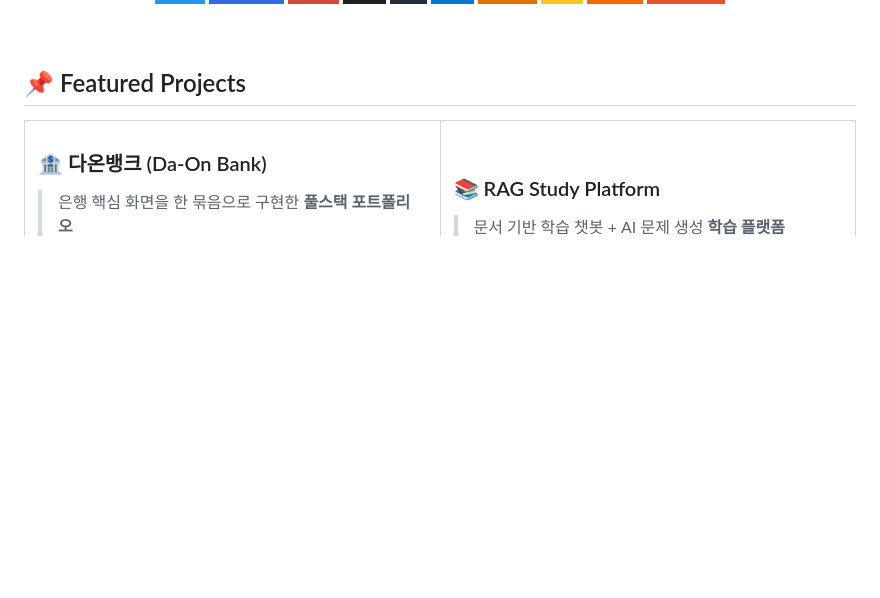
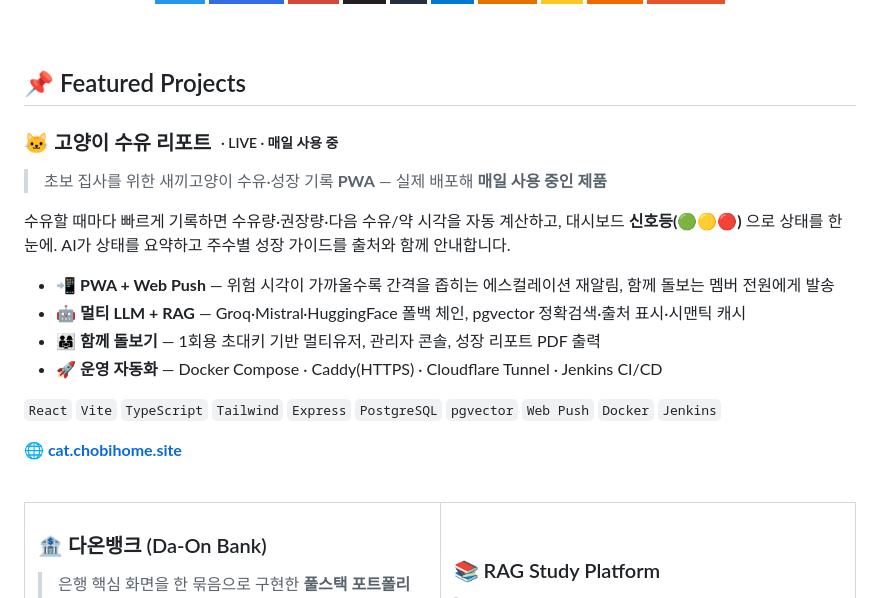
Before and after one commit to PARK1217/PARK1217, a Markdown page: README.md, the part around one of its changes. Rendered like a GitHub page; badges without logos; blank space fills up the shorter version.

Commit message:
Add Kitten Feeding Report as flagship featured project

```diff
--- a/README.md
+++ b/README.md
@@ -105,3 +105,18 @@ motto:       "모를 땐 추측 대신 모른다고 답하는 시스템을 만
 
 ## 📌 Featured Projects
 
+### 🐱 고양이 수유 리포트 &nbsp;<sub><sup>· LIVE · 매일 사용 중</sup></sub>
+
+> 초보 집사를 위한 새끼고양이 수유·성장 기록 **PWA** — 실제 배포해 **매일 사용 중인 제품**
+
+수유할 때마다 빠르게 기록하면 수유량·권장량·다음 수유/약 시각을 자동 계산하고, 대시보드 **신호등(🟢🟡🔴)** 으로 상태를 한눈에. AI가 상태를 요약하고 주수별 성장 가이드를 출처와 함께 안내합니다.
+
+- 📲 **PWA + Web Push** — 위험 시각이 가까울수록 간격을 좁히는 에스컬레이션 재알림, 함께 돌보는 멤버 전원에게 발송
+- 🤖 **멀티 LLM + RAG** — Groq·Mistral·HuggingFace 폴백 체인, pgvector 정확검색·출처 표시·시맨틱 캐시
+- 👨‍👩‍👧 **함께 돌보기** — 1회용 초대키 기반 멀티유저, 관리자 콘솔, 성장 리포트 PDF 출력
+- 🚀 **운영 자동화** — Docker Compose · Caddy(HTTPS) · Cloudflare Tunnel · Jenkins CI/CD
+
+`React` `Vite` `TypeScript` `Tailwind` `Express` `PostgreSQL` `pgvector` `Web Push` `Docker` `Jenkins`
+
+**[🌐 cat.chobihome.site](https://cat.chobihome.site)**
+
```
Also changed, not shown: other parts of README.md (+2 -0 lines).
